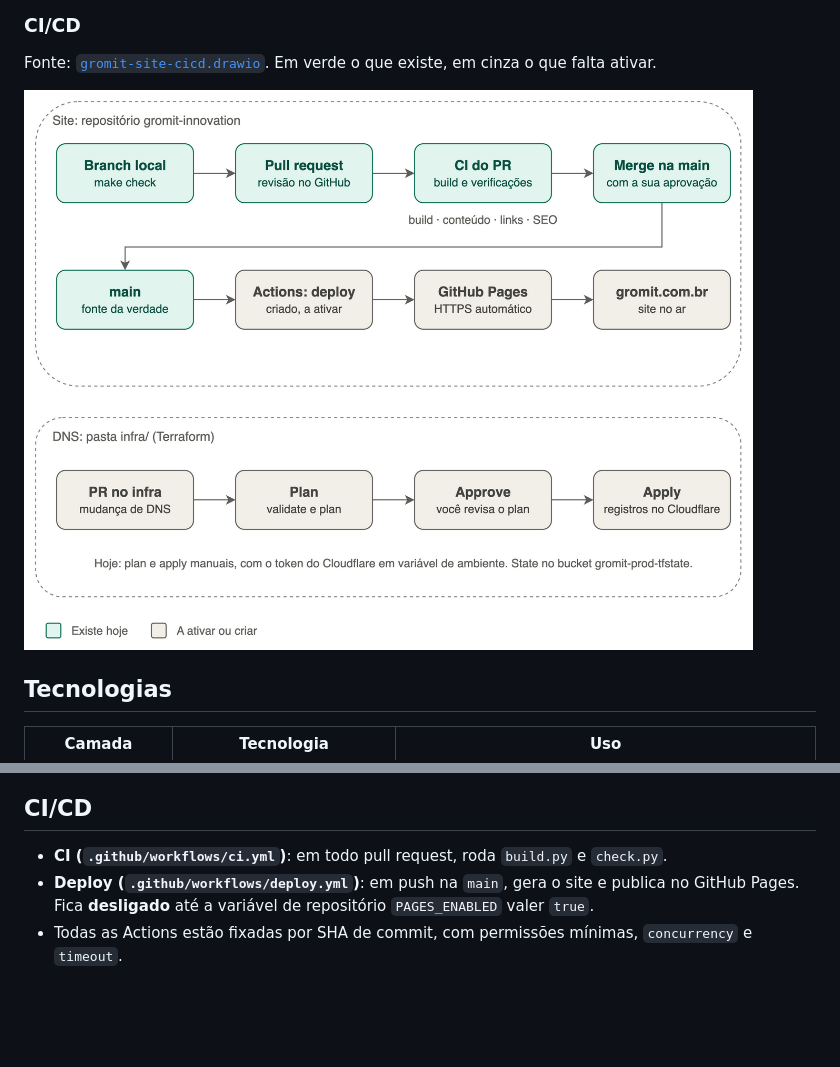
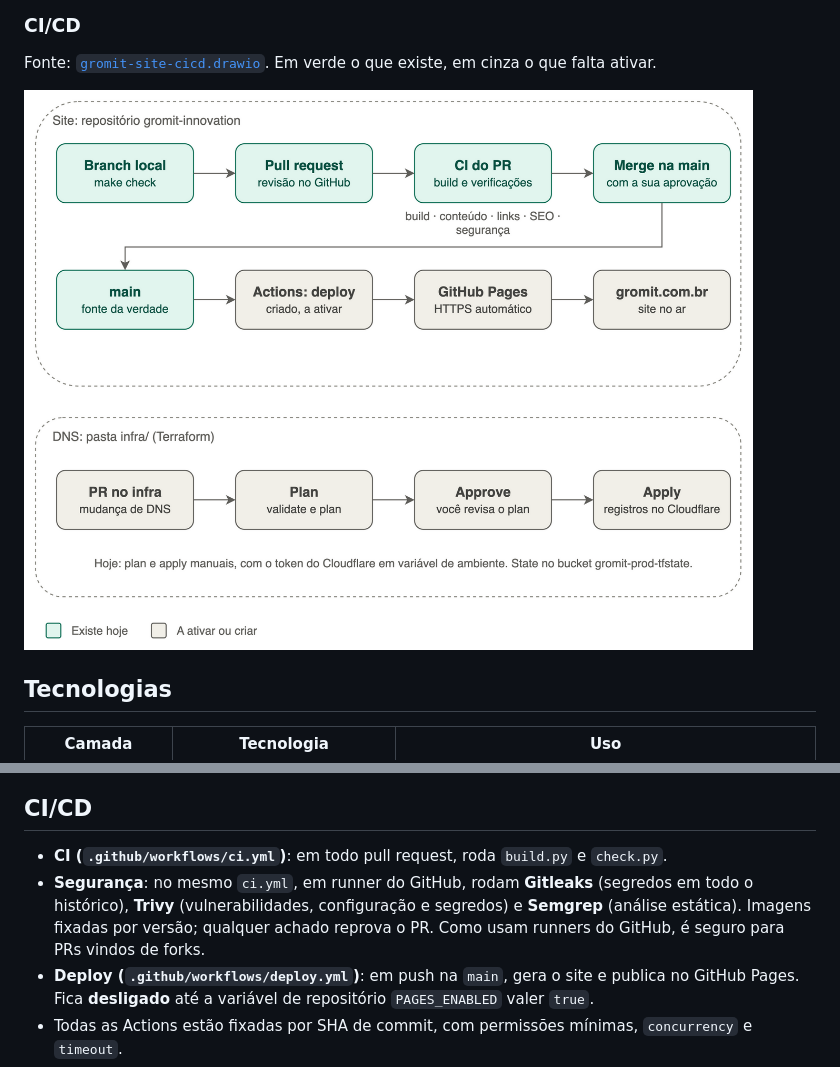
Before and after one commit to danilofreytas/gromit-innovation, a Markdown page: README.md, 2 parts joined by grey strips. GitHub-like rendering; pictures changed too: docs/gromit-site-cicd.png; blank space fills up the shorter version.

Commit message:
ci: scanners de segurança (Gitleaks, Trivy, Semgrep) em runners do GitHub e dependabot simplificado

```diff
--- a/README.md
+++ b/README.md
@@ -94,6 +94,9 @@ O `check.py` falha o build se encontrar:
 ## CI/CD
 
 - **CI (`.github/workflows/ci.yml`)**: em todo pull request, roda `build.py` e `check.py`.
+- **Segurança**: no mesmo `ci.yml`, em runner do GitHub, rodam **Gitleaks** (segredos em todo o histórico),
+  **Trivy** (vulnerabilidades, configuração e segredos) e **Semgrep** (análise estática). Imagens fixadas por versão;
+  qualquer achado reprova o PR. Como usam runners do GitHub, é seguro para PRs vindos de forks.
 - **Deploy (`.github/workflows/deploy.yml`)**: em push na `main`, gera o site e publica no GitHub Pages.
   Fica **desligado** até a variável de repositório `PAGES_ENABLED` valer `true`.
 - Todas as Actions estão fixadas por SHA de commit, com permissões mínimas, `concurrency` e `timeout`.
```
Also changed, not shown: 2 other files.
